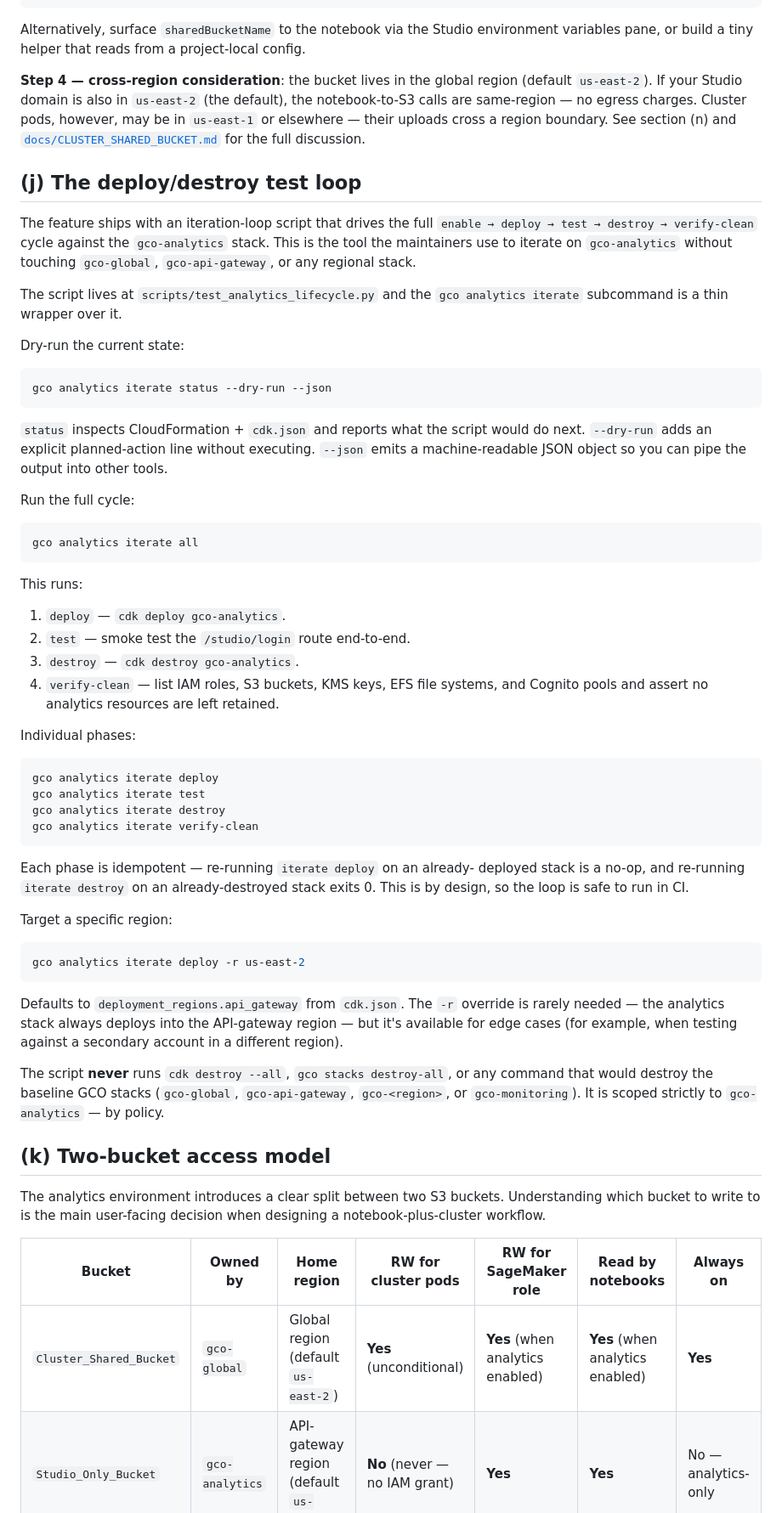
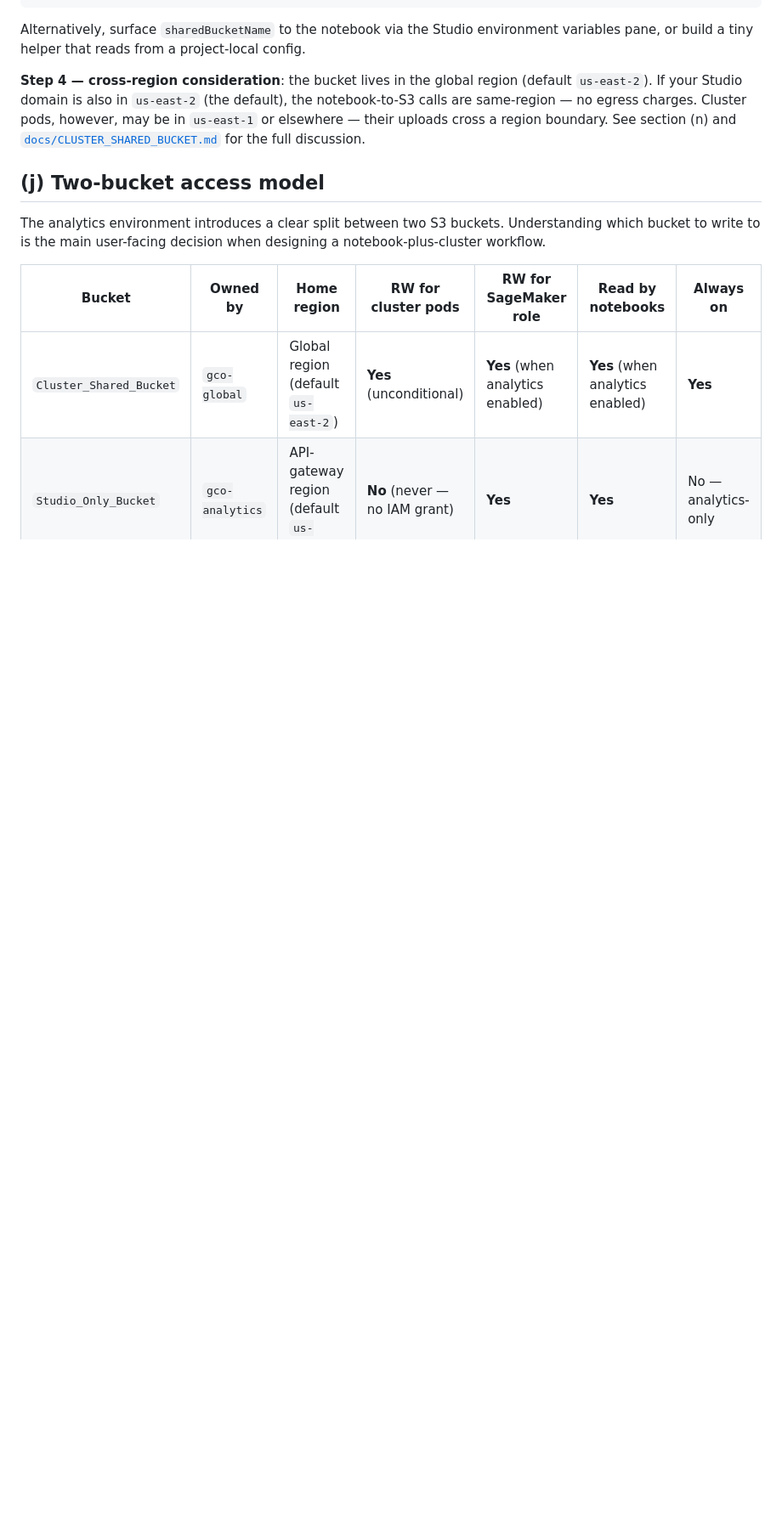
Before and after one commit to archive-of-deleted-repositories/wirjo__global-capacity-orchestrator-on-aws, a Markdown page: docs/ANALYTICS.md, the part around one of its changes. Shown at 85% size. Rendered like a GitHub page; blank space fills up the shorter version.

Commit message:
Fix/analytics docs cleanup (#34)
* docs: remove iterate references, fix Amazon Q MCP config path

- Remove section (j) 'The deploy/destroy test loop' entirely (the
  'gco analytics iterate' command was removed in an earlier refactor)
- Renumber sections (k)→(j), (l)→(k), (m)→(l), (n)→(m)
- Fix Amazon Q MCP config path from ~/.aws/amazonq/mcp.json to
  ~/.aws/amazonq/default.json

* docs: update EMR Serverless screenshot

````diff
--- a/docs/ANALYTICS.md
+++ b/docs/ANALYTICS.md
@@ -694,76 +693,7 @@ See section (n) and
 [`docs/CLUSTER_SHARED_BUCKET.md`](CLUSTER_SHARED_BUCKET.md#cross-region-egress)
 for the full discussion.
 
-## (j) The deploy/destroy test loop
-
-The feature ships with an iteration-loop script that drives the full
-`enable → deploy → test → destroy → verify-clean` cycle against the
-`gco-analytics` stack. This is the tool the maintainers use to
-iterate on `gco-analytics` without touching `gco-global`,
-`gco-api-gateway`, or any regional stack.
-
-The script lives at `scripts/test_analytics_lifecycle.py` and the
-`gco analytics iterate` subcommand is a thin wrapper over it.
-
-Dry-run the current state:
-
-```bash
-gco analytics iterate status --dry-run --json
-```
-
-`status` inspects CloudFormation + `cdk.json` and reports what the
-script would do next. `--dry-run` adds an explicit planned-action
-line without executing. `--json` emits a machine-readable JSON object
-so you can pipe the output into other tools.
-
-Run the full cycle:
-
-```bash
-gco analytics iterate all
-```
-
-This runs:
-
-1. `deploy` — `cdk deploy gco-analytics`.
-2. `test` — smoke test the `/studio/login` route end-to-end.
-3. `destroy` — `cdk destroy gco-analytics`.
-4. `verify-clean` — list IAM roles, S3 buckets, KMS keys, EFS file
-   systems, and Cognito pools and assert no analytics resources are
-   left retained.
-
-Individual phases:
-
-```bash
-gco analytics iterate deploy
-gco analytics iterate test
-gco analytics iterate destroy
-gco analytics iterate verify-clean
-```
-
-Each phase is idempotent — re-running `iterate deploy` on an already-
-deployed stack is a no-op, and re-running `iterate destroy` on an
-already-destroyed stack exits 0. This is by design, so the loop is
-safe to run in CI.
-
-Target a specific region:
-
-```bash
-gco analytics iterate deploy -r us-east-2
-```
-
-Defaults to `deployment_regions.api_gateway` from `cdk.json`. The
-`-r` override is rarely needed — the analytics stack always deploys
-into the API-gateway region — but it's available for edge cases
-(for example, when testing against a secondary account in a
-different region).
-
-The script **never** runs `cdk destroy --all`, `gco stacks
-destroy-all`, or any command that would destroy the baseline GCO
-stacks (`gco-global`, `gco-api-gateway`, `gco-<region>`, or
-`gco-monitoring`). It is scoped strictly to `gco-analytics` — by
-policy.
-
-## (k) Two-bucket access model
+## (j) Two-bucket access model
 
 The analytics environment introduces a clear split between two S3
 buckets. Understanding which bucket to write to is the main
````
Also changed, not shown: other parts of docs/ANALYTICS.md (+8 -9 lines), images/sagemaker_studio_emr_serverless.png.
